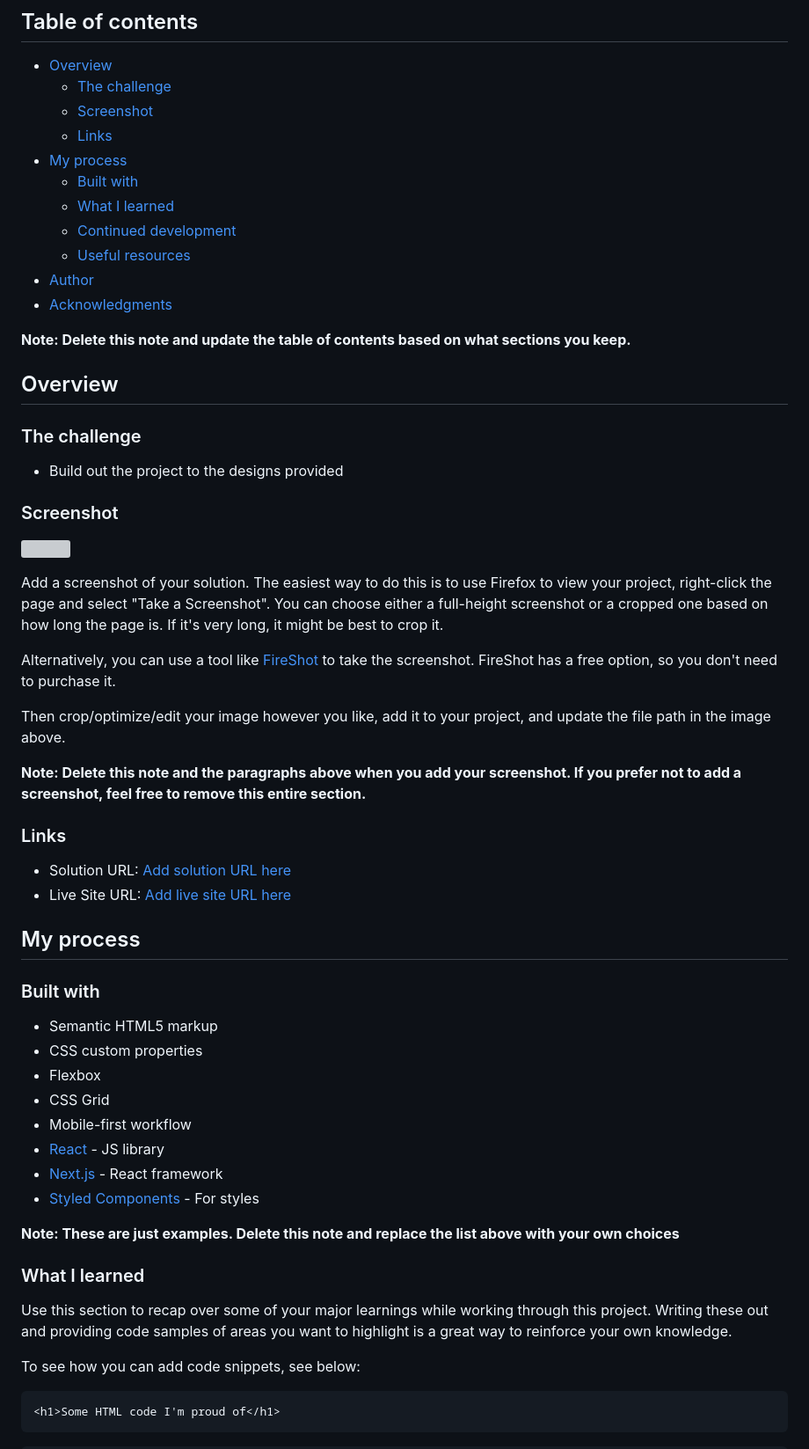
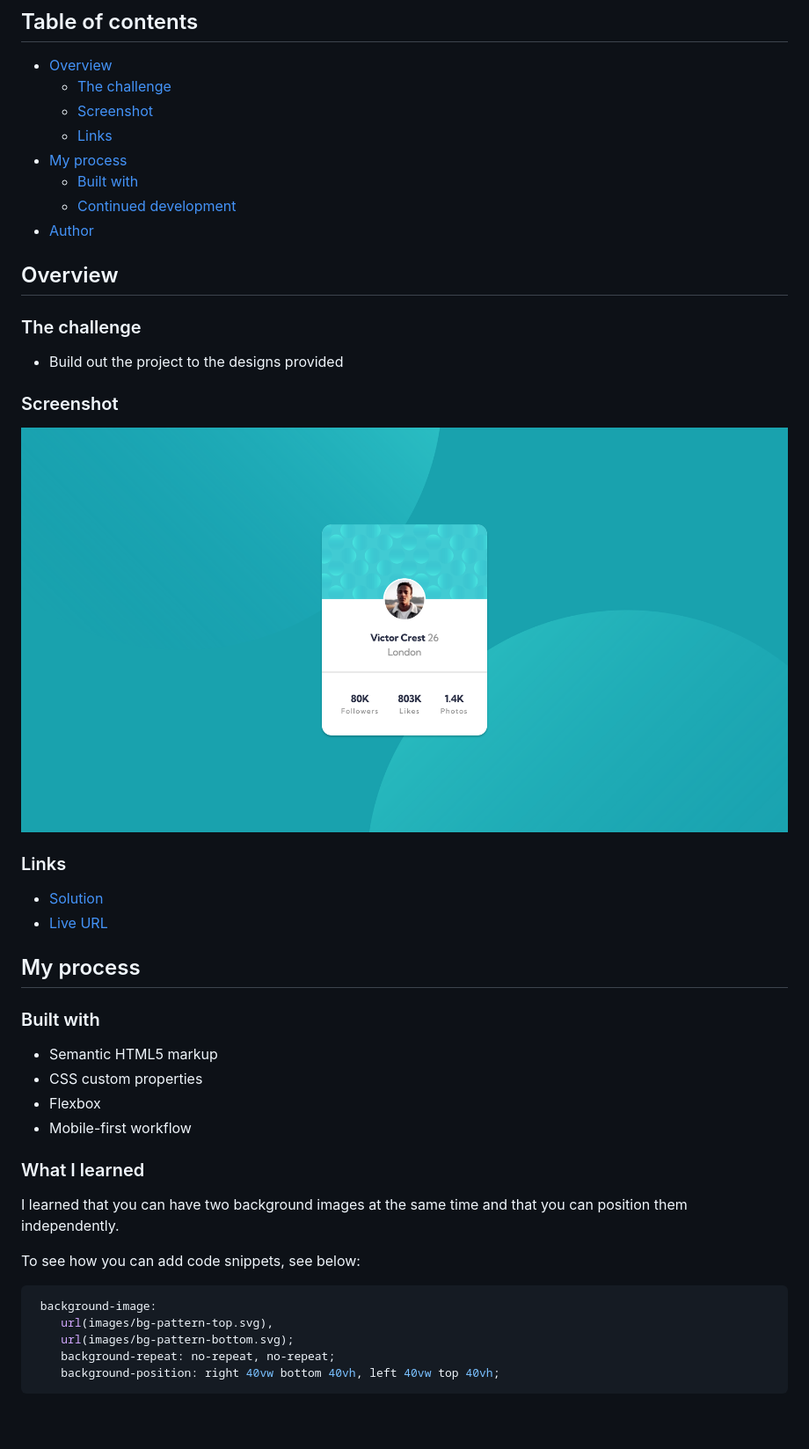
Before and after one commit to ryanthayes/fem-profile-card-component, a Markdown page: README.md, the part around the change printed below. Shown: that part at 88% size. Drawn GitHub-style; pictures changed too: solution.png (added); blank space fills up the shorter version; grey boxes are pictures that could not be loaded.

````diff
--- a/README.md
+++ b/README.md
@@ -10,13 +10,8 @@ This is a solution to the [Profile card component challenge on Frontend Mentor](
   - [Links](#links)
 - [My process](#my-process)
   - [Built with](#built-with)
-  - [What I learned](#what-i-learned)
   - [Continued development](#continued-development)
-  - [Useful resources](#useful-resources)
 - [Author](#author)
-- [Acknowledgments](#acknowledgments)
-
-**Note: Delete this note and update the table of contents based on what sections you keep.**
 
 ## Overview
 
@@ -26,20 +21,12 @@ This is a solution to the [Profile card component challenge on Frontend Mentor](
 
 ### Screenshot
 
-![](./screenshot.jpg)
-
-Add a screenshot of your solution. The easiest way to do this is to use Firefox to view your project, right-click the page and select "Take a Screenshot". You can choose either a full-height screenshot or a cropped one based on how long the page is. If it's very long, it might be best to crop it.
-
-Alternatively, you can use a tool like [FireShot](https://getfireshot.com/) to take the screenshot. FireShot has a free option, so you don't need to purchase it.
-
-Then crop/optimize/edit your image however you like, add it to your project, and update the file path in the image above.
-
-**Note: Delete this note and the paragraphs above when you add your screenshot. If you prefer not to add a screenshot, feel free to remove this entire section.**
+![](./solution.png)
 
 ### Links
 
-- Solution URL: [Add solution URL here](https://your-solution-url.com)
-- Live Site URL: [Add live site URL here](https://your-live-site-url.com)
+- [Solution](https://github.com/ryanthayes/fem-profile-card-component)
+- [Live URL](https://ryanthayes.github.io/fem-profile-card-component)
 
 ## My process
 
@@ -48,20 +35,18 @@ Then crop/optimize/edit your image however you like, add it to your project, and
 - Semantic HTML5 markup
 - CSS custom properties
 - Flexbox
-- CSS Grid
 - Mobile-first workflow
-- [React](https://reactjs.org/) - JS library
-- [Next.js](https://nextjs.org/) - React framework
-- [Styled Components](https://styled-components.com/) - For styles
-
-**Note: These are just examples. Delete this note and replace the list above with your own choices**
 
 ### What I learned
 
-Use this section to recap over some of your major learnings while working through this project. Writing these out and providing code samples of areas you want to highlight is a great way to reinforce your own knowledge.
+I learned that you can have two background images at the same time and that you can position them independently.
 
 To see how you can add code snippets, see below:
 
-```html
-<h1>Some HTML code I'm proud of</h1>
+```css
+ background-image:
+    url(images/bg-pattern-top.svg),
+    url(images/bg-pattern-bottom.svg);
+    background-repeat: no-repeat, no-repeat;
+    background-position: right 40vw bottom 40vh, left 40vw top 40vh;
 ```
````
Also changed, not shown: other parts of README.md (+2 -38 lines), 2 other files.
